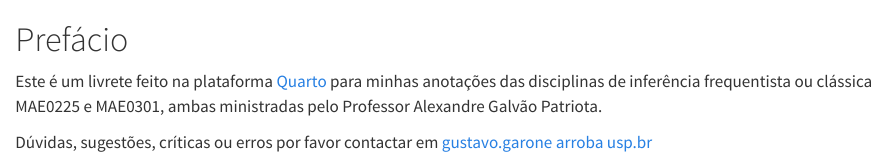
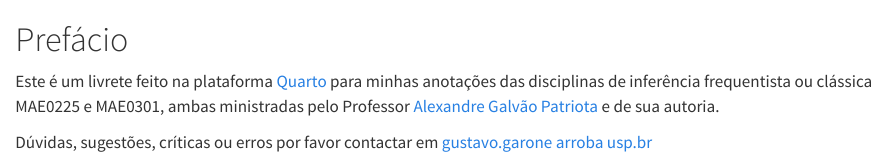
Before and after one commit to GustavoGarone/anotacoes-inferencia, a Quarto document (index.qmd): the page in a window 1100 px wide, from its top. Rendered offline with R 4.5, knitr and Pandoc in place of Quarto, with nearby package versions.

Commit message:
hyperlink para a página do professor

```diff
--- a/index.qmd
+++ b/index.qmd
@@ -1,6 +1,6 @@
 # Prefácio {.unnumbered}
 
 Este é um livrete feito na plataforma [Quarto](https>//quarto.org) para minhas anotações das disciplinas de inferência
-frequentista ou clássica MAE0225 e MAE0301, ambas ministradas pelo Professor Alexandre Galvão Patriota.
+frequentista ou clássica MAE0225 e MAE0301, ambas ministradas pelo Professor [Alexandre Galvão Patriota](https://www.ime.usp.br/patriota/) e de sua autoria.
 
 Dúvidas, sugestões, críticas ou erros por favor contactar em [gustavo.garone arroba usp.br](gustavo.garone@usp.br)
```
Also changed, not shown: 3 other files.
